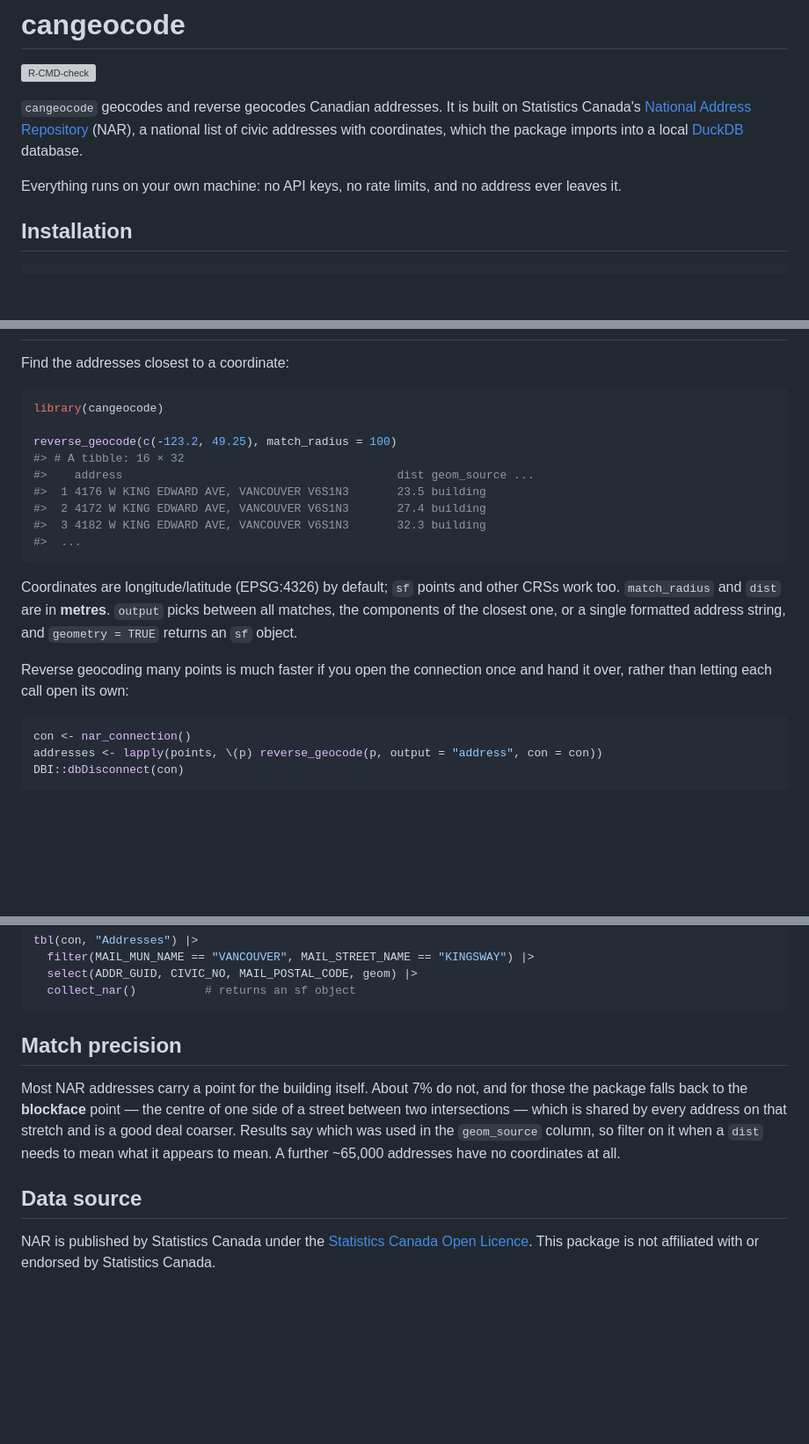
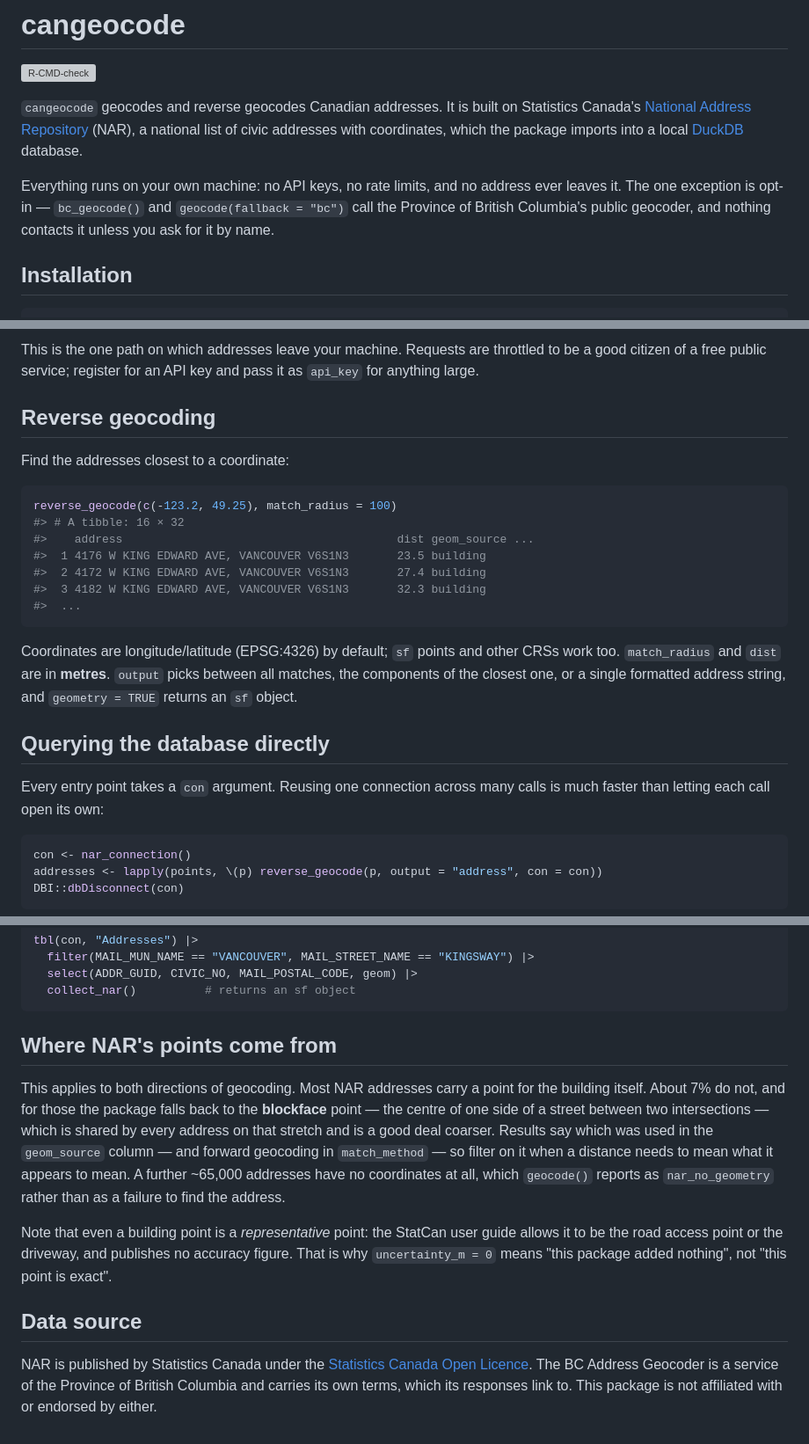
Before and after one commit to mountainMath/cangeocode, a Markdown page: README.md, 3 parts joined by grey strips. Shown at 88% size. Rendered like a GitHub page; blank space fills up the shorter version; grey boxes are pictures that could not be loaded.

````diff
--- a/README.md
+++ b/README.md
@@ -11,7 +11,9 @@ Statistics Canada's [National Address Repository](https://www.statcan.gc.ca/en/l
 imports into a local [DuckDB](https://duckdb.org) database.
 
 Everything runs on your own machine: no API keys, no rate limits, and no
-address ever leaves it.
+address ever leaves it. The one exception is opt-in — `bc_geocode()` and
+`geocode(fallback = "bc")` call the Province of British Columbia's public
+geocoder, and nothing contacts it unless you ask for it by name.
 
 ## Installation
 
@@ -48,9 +144,12 @@ Full reference and articles: <https://mountainmath.github.io/cangeocode/>
+This is the one path on which addresses leave your machine. Requests are
+throttled to be a good citizen of a free public service; register for an API
+key and pass it as `api_key` for anything large.
+
+## Reverse geocoding
 
 Find the addresses closest to a coordinate:
 
 ``` r
-library(cangeocode)
-
 reverse_geocode(c(-123.2, 49.25), match_radius = 100)
 #> # A tibble: 16 × 32
 #>    address                                        dist geom_source ...
@@ -65,8 +164,10 @@ other CRSs work too. `match_radius` and `dist` are in **metres**. `output`
 picks between all matches, the components of the closest one, or a single
 formatted address string, and `geometry = TRUE` returns an `sf` object.
 
-Reverse geocoding many points is much faster if you open the connection once
-and hand it over, rather than letting each call open its own:
+## Querying the database directly
+
+Every entry point takes a `con` argument. Reusing one connection across many
+calls is much faster than letting each call open its own:
 
 ``` r
 con <- nar_connection()
@@ -88,17 +189,27 @@ tbl(con, "Addresses") |>
   collect_nar()          # returns an sf object
 ```
 
-## Match precision
+## Where NAR's points come from
 
-Most NAR addresses carry a point for the building itself. About 7% do not, and
+This applies to both directions of geocoding. Most NAR addresses carry a point
+for the building itself. About 7% do not, and
 for those the package falls back to the **blockface** point — the centre of one
 side of a street between two intersections — which is shared by every address
 on that stretch and is a good deal coarser. Results say which was used in the
-`geom_source` column, so filter on it when a `dist` needs to mean what it
-appears to mean. A further ~65,000 addresses have no coordinates at all.
+`geom_source` column — and forward geocoding in `match_method` — so filter on
+it when a distance needs to mean what it appears to mean. A further ~65,000
+addresses have no coordinates at all, which `geocode()` reports as
+`nar_no_geometry` rather than as a failure to find the address.
+
+Note that even a building point is a *representative* point: the StatCan user
+guide allows it to be the road access point or the driveway, and publishes no
+accuracy figure. That is why `uncertainty_m = 0` means "this package added
+nothing", not "this point is exact".
 
 ## Data source
 
 NAR is published by Statistics Canada under the
 [Statistics Canada Open Licence](https://www.statcan.gc.ca/en/reference/licence).
-This package is not affiliated with or endorsed by Statistics Canada.
+The BC Address Geocoder is a service of the Province of British Columbia and
+carries its own terms, which its responses link to. This package is not
+affiliated with or endorsed by either.
````
Also changed, not shown: other parts of README.md (+95 -1 lines).
